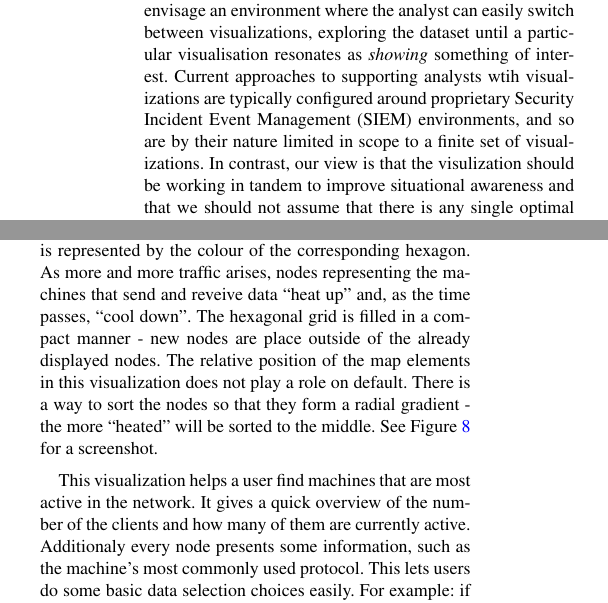
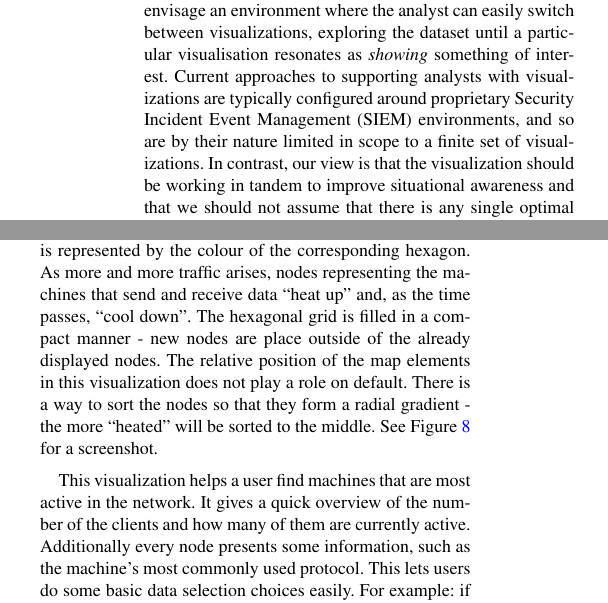
Before and after one commit to ryft/NetVis, a LaTeX document (NetVisPaper/NetVisPaper_container.tex, which reads NetVisPaper/NetVisPaper_body.tex): two parts of the columns of pages 2 and 5 of 8, joined at a grey line, cut so that both start at the same text. Compiled offline with pdfLaTeX.

Commit message:
Correct extra typos

```diff
--- a/NetVisPaper/NetVisPaper_body.tex
+++ b/NetVisPaper/NetVisPaper_body.tex
@@ -83,9 +83,9 @@ malicious activity, and in supporting that analyst through the use of visualisat
 through the use of multiple visualisations from a single platform. We envisage an environment where
 the analyst can easily switch between visualizations, exploring the dataset until a particular
 visualisation resonates as \textit{showing} something of interest. Current approaches to supporting
-analysts wtih visualizations are typically configured around proprietary Security Incident Event
+analysts with visualizations are typically configured around proprietary Security Incident Event
 Management (SIEM) environments, and so are by their nature limited in scope to a finite set of
-visualizations. In contrast, our view is that the visulization should be working in tandem to
+visualizations. In contrast, our view is that the visualization should be working in tandem to
 improve situational awareness and that we should not assume that there is any single optimal set of
 visualizations which will work for all analysts in all operating conditions. For this reason we have
 developed a framework which can easily support new visualizations as well as the tailoring of
@@ -408,7 +408,7 @@ The Heat Map visualization uses a hexagonal map to display a compact cluster of
 Each machine found to be communicating in the analysed network will be represented as a node.
 The activity of a specific machine in the network is represented by the colour of the
 corresponding hexagon. As more and more traffic arises, nodes representing the machines that
-send and reveive data ``heat up'' and, as the time passes, ``cool down''.
+send and receive data ``heat up'' and, as the time passes, ``cool down''.
 The hexagonal grid is filled in a compact manner - new nodes are place outside of
 the already displayed nodes. The relative position of the map elements in this visualization
 does not play a role on default. There is a way to sort the nodes so that they form a radial
@@ -424,7 +424,7 @@ for a screenshot.
 
 This visualization helps a user find machines that are most active in the network.
 It gives a quick overview of the number of the clients and how many of them are currently active.
-Additionaly every node presents some information, such as the machine's most commonly used protocol.
+Additionally every node presents some information, such as the machine's most commonly used protocol.
 This lets users do some basic data selection choices easily. For example: if some other visualization
 is being obscured by too much data from one specific machine, or too much data of some protocol,
 the user can look at the heatmap and find out what filters to apply to make the overview of the
```
Also changed, not shown: NetVisPaper/NetVisPaper_body.tex (2 more changed lines), 2 other files.
